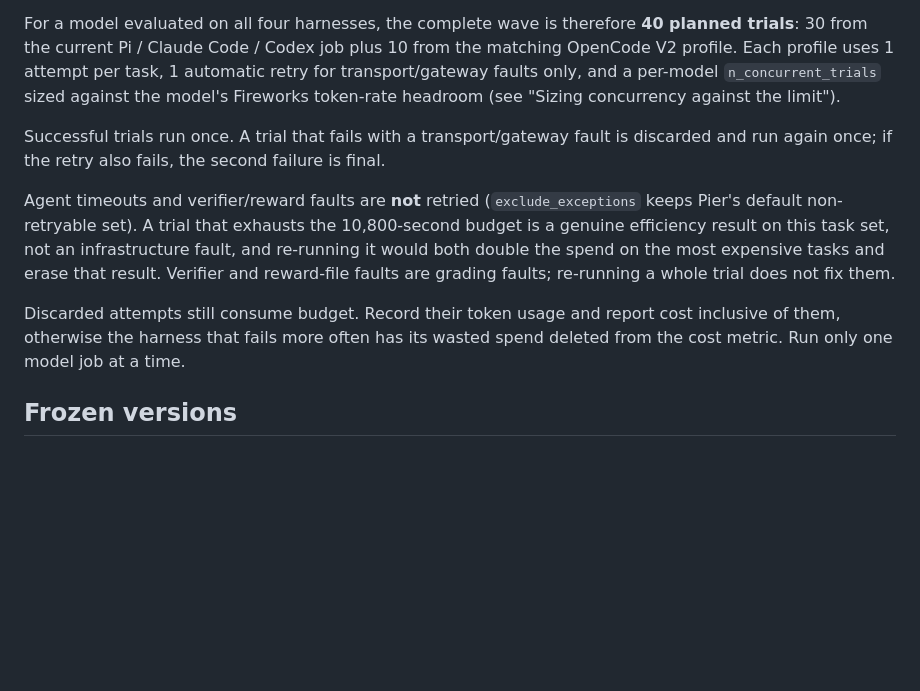
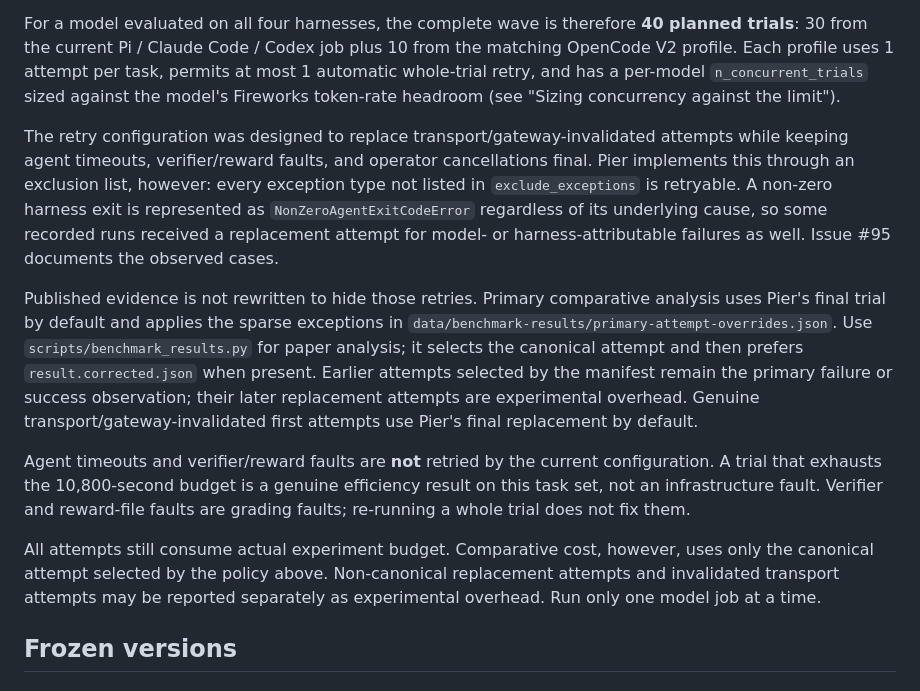
Before and after one commit to FarisZR/PA1, a Markdown page: benchmark/README.md, the part around the change. GitHub-like rendering; blank space fills up the shorter version.

Commit message:
Correct benchmark retry and cost policy docs

```diff
--- a/benchmark/README.md
+++ b/benchmark/README.md
@@ -123,23 +123,39 @@ the same rule: web search is disabled except for Kimi K3
 For a model evaluated on all four harnesses, the complete wave is therefore
 **40 planned trials**: 30 from the current Pi / Claude Code / Codex job plus 10
 from the matching OpenCode V2 profile. Each profile uses 1 attempt per task,
-1 automatic retry for transport/gateway faults only, and
-a per-model `n_concurrent_trials` sized against the model's Fireworks
-token-rate headroom (see "Sizing concurrency against the limit").
+permits at most 1 automatic whole-trial retry, and has a per-model
+`n_concurrent_trials` sized against the model's Fireworks token-rate headroom
+(see "Sizing concurrency against the limit").
 
-Successful trials run once. A trial that fails with a transport/gateway fault is
-discarded and run again once; if the retry also fails, the second failure is final.
+The retry configuration was designed to replace transport/gateway-invalidated
+attempts while keeping agent timeouts, verifier/reward faults, and operator
+cancellations final. Pier implements this through an exclusion list, however:
+every exception type not listed in `exclude_exceptions` is retryable. A
+non-zero harness exit is represented as `NonZeroAgentExitCodeError` regardless
+of its underlying cause, so some recorded runs received a replacement attempt
+for model- or harness-attributable failures as well. Issue #95 documents the
+observed cases.
 
-Agent timeouts and verifier/reward faults are **not** retried
-(`exclude_exceptions` keeps Pier's default non-retryable set). A trial that
-exhausts the 10,800-second budget is a genuine efficiency result on this task
-set, not an infrastructure fault, and re-running it would both double the spend
-on the most expensive tasks and erase that result. Verifier and reward-file
-faults are grading faults; re-running a whole trial does not fix them.
+Published evidence is not rewritten to hide those retries. Primary comparative
+analysis uses Pier's final trial by default and applies the sparse exceptions in
+`data/benchmark-results/primary-attempt-overrides.json`. Use
+`scripts/benchmark_results.py` for paper analysis; it selects the canonical
+attempt and then prefers `result.corrected.json` when present. Earlier attempts
+selected by the manifest remain the primary failure or success observation;
+their later replacement attempts are experimental overhead. Genuine
+transport/gateway-invalidated first attempts use Pier's final replacement by
+default.
 
-Discarded attempts still consume budget. Record their token usage and report
-cost inclusive of them, otherwise the harness that fails more often has its
-wasted spend deleted from the cost metric. Run only one model job at a time.
+Agent timeouts and verifier/reward faults are **not** retried by the current
+configuration. A trial that exhausts the 10,800-second budget is a genuine
+efficiency result on this task set, not an infrastructure fault. Verifier and
+reward-file faults are grading faults; re-running a whole trial does not fix
+them.
+
+All attempts still consume actual experiment budget. Comparative cost, however,
+uses only the canonical attempt selected by the policy above. Non-canonical
+replacement attempts and invalidated transport attempts may be reported
+separately as experimental overhead. Run only one model job at a time.
 
 ## Frozen versions
 
```
